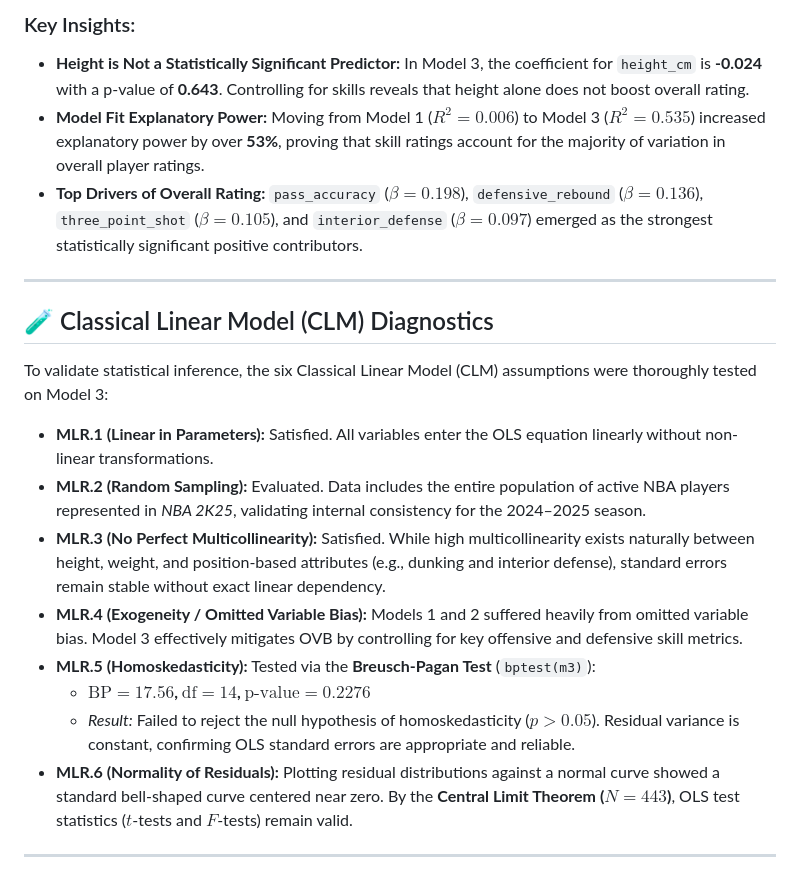
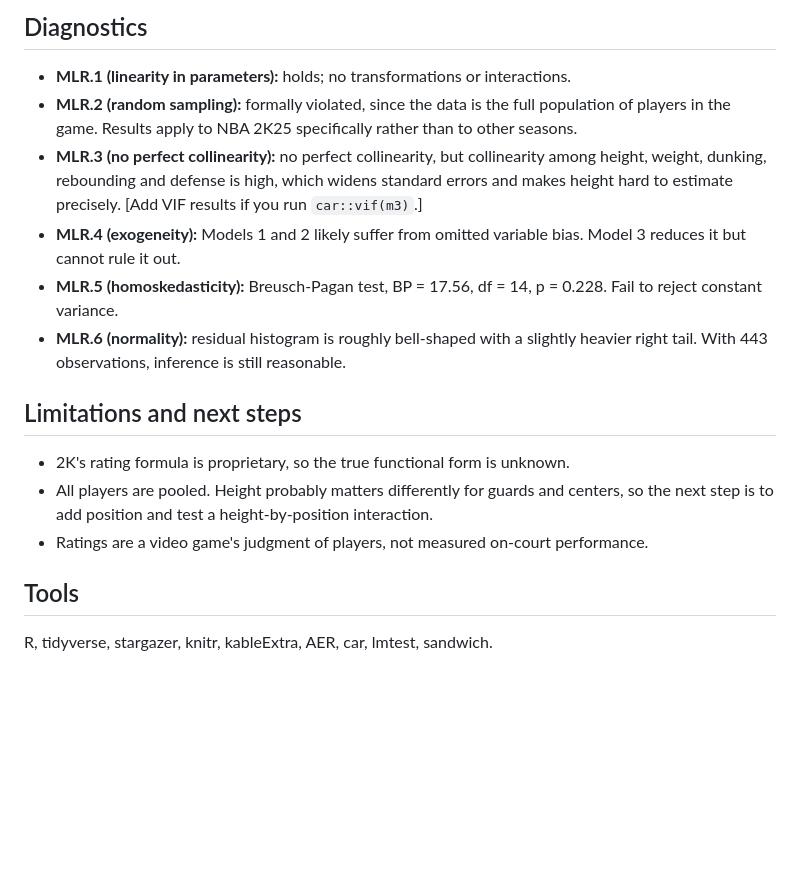
Before and after one commit to qtqueenq/NBA2k25-Height-Econometrics, a Markdown page: README.md, the part around one of its changes. GitHub-like rendering; blank space fills up the shorter version.

```diff
--- a/README.md
+++ b/README.md
@@ -58,22 +49,19 @@ Three separate regression models were specified to evaluate the stability of the
 
-### Key Insights:
-* **Height is Not a Statistically Significant Predictor:** In Model 3, the coefficient for `height_cm` is **-0.024** with a p-value of **0.643**. Controlling for skills reveals that height alone does not boost overall rating.
-* **Model Fit Explanatory Power:** Moving from Model 1 ($R^2 = 0.006$) to Model 3 ($R^2 = 0.535$) increased explanatory power by over **53%**, proving that skill ratings account for the majority of variation in overall player ratings.
-* **Top Drivers of Overall Rating:** `pass_accuracy` ($\beta = 0.198$), `defensive_rebound` ($\beta = 0.136$), `three_point_shot` ($\beta = 0.105$), and `interior_defense` ($\beta = 0.097$) emerged as the strongest statistically significant positive contributors.
+## Diagnostics
 
----
+- **MLR.1 (linearity in parameters):** holds; no transformations or interactions.
+- **MLR.2 (random sampling):** formally violated, since the data is the full population of players in the game. Results apply to NBA 2K25 specifically rather than to other seasons.
+- **MLR.3 (no perfect collinearity):** no perfect collinearity, but collinearity among height, weight, dunking, rebounding and defense is high, which widens standard errors and makes height hard to estimate precisely. [Add VIF results if you run `car::vif(m3)`.]
+- **MLR.4 (exogeneity):** Models 1 and 2 likely suffer from omitted variable bias. Model 3 reduces it but cannot rule it out.
+- **MLR.5 (homoskedasticity):** Breusch-Pagan test, BP = 17.56, df = 14, p = 0.228. Fail to reject constant variance.
+- **MLR.6 (normality):** residual histogram is roughly bell-shaped with a slightly heavier right tail. With 443 observations, inference is still reasonable.
 
-## 🧪 Classical Linear Model (CLM) Diagnostics
+## Limitations and next steps
 
-To validate statistical inference, the six Classical Linear Model (CLM) assumptions were thoroughly tested on Model 3:
+- 2K's rating formula is proprietary, so the true functional form is unknown.
+- All players are pooled. Height probably matters differently for guards and centers, so the next step is to add position and test a height-by-position interaction.
+- Ratings are a video game's judgment of players, not measured on-court performance.
 
-* **MLR.1 (Linear in Parameters):** Satisfied. All variables enter the OLS equation linearly without non-linear transformations.
-* **MLR.2 (Random Sampling):** Evaluated. Data includes the entire population of active NBA players represented in *NBA 2K25*, validating internal consistency for the 2024–2025 season.
-* **MLR.3 (No Perfect Multicollinearity):** Satisfied. While high multicollinearity exists naturally between height, weight, and position-based attributes (e.g., dunking and interior defense), standard errors remain stable without exact linear dependency.
-* **MLR.4 (Exogeneity / Omitted Variable Bias):** Models 1 and 2 suffered heavily from omitted variable bias. Model 3 effectively mitigates OVB by controlling for key offensive and defensive skill metrics.
-* **MLR.5 (Homoskedasticity):** Tested via the **Breusch-Pagan Test** (`bptest(m3)`):
-  * **$\text{BP} = 17.56$, $\text{df} = 14$, $\text{p-value} = 0.2276$**
-  * *Result:* Failed to reject the null hypothesis of homoskedasticity ($p > 0.05$). Residual variance is constant, confirming OLS standard errors are appropriate and reliable.
-* **MLR.6 (Normality of Residuals):** Plotting residual distributions against a normal curve showed a standard bell-shaped curve centered near zero. By the **Central Limit Theorem ($N = 443$)**, OLS test statistics ($t$-tests and $F$-tests) remain valid.
+## Tools
 
----
+R, tidyverse, stargazer, knitr, kableExtra, AER, car, lmtest, sandwich.
```
Also changed, not shown: other parts of README.md (+32 -41 lines).
